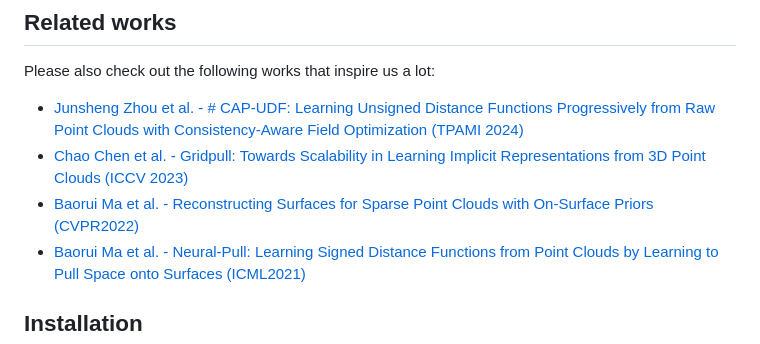
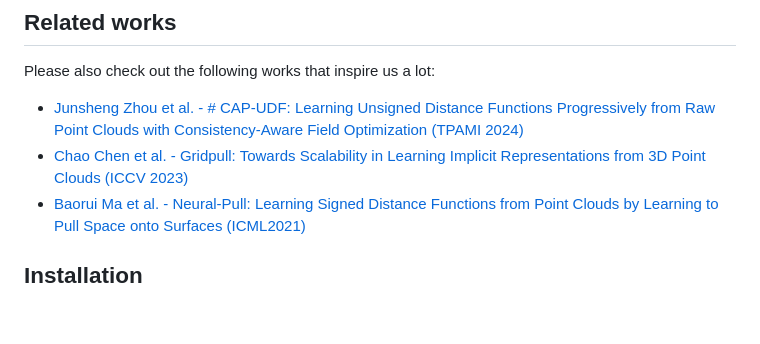
Before and after one commit to takeshie/MultiPull, a Markdown page: README.md, the part around the change. Drawn GitHub-style; blank space fills up the shorter version.

```diff
--- a/README.md
+++ b/README.md
@@ -57,7 +57,6 @@ Please also check out the following works that inspire us a lot:
 
 * [Junsheng Zhou et al. - # CAP-UDF: Learning Unsigned Distance Functions Progressively from Raw Point Clouds with Consistency-Aware Field Optimization (TPAMI 2024)](https://github.com/junshengzhou/CAP-UDF/)
 * [Chao Chen et al. - Gridpull: Towards Scalability in Learning Implicit Representations from 3D Point Clouds (ICCV 2023)](https://github.com/chenchao15/GridPull/)
-* [Baorui Ma et al. - Reconstructing Surfaces for Sparse Point Clouds with On-Surface Priors (CVPR2022)](https://mabaorui.github.io/-OnSurfacePrior_project_page/)
 * [Baorui Ma et al. - Neural-Pull: Learning Signed Distance Functions from Point Clouds by Learning to Pull Space onto Surfaces (ICML2021)](https://github.com/mabaorui/NeuralPull/)
 
 ## Installation
```
